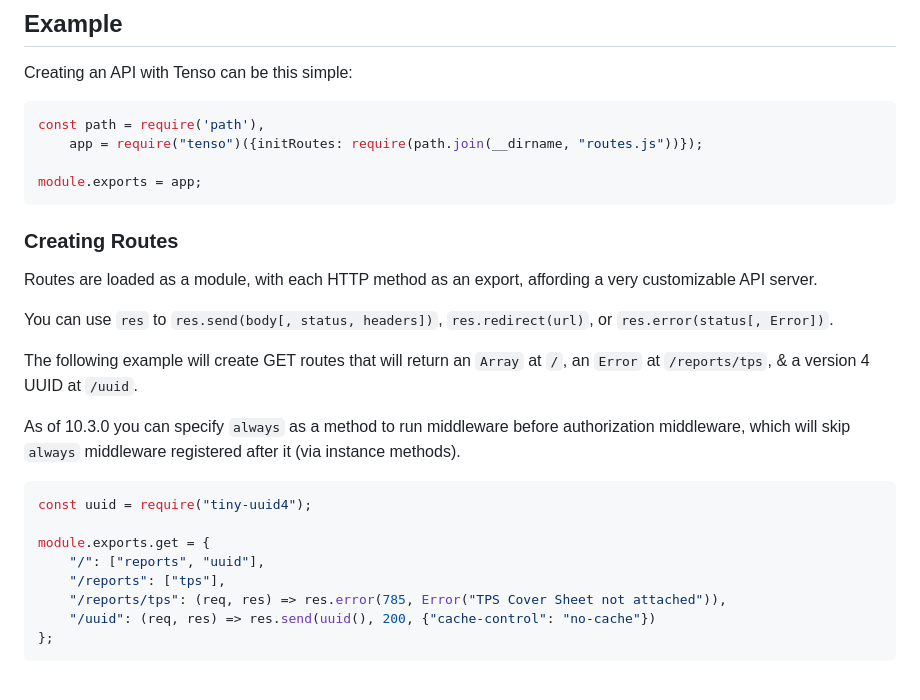
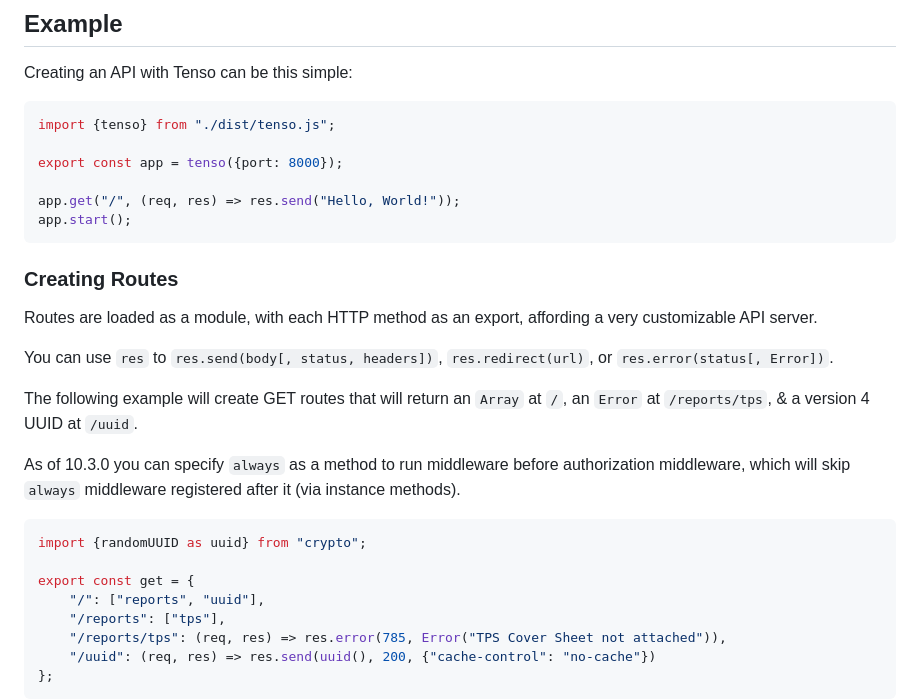
Before and after one commit to avoidwork/tenso, a Markdown page: README.md, the part around the change. GitHub-like rendering; blank space fills up the shorter version.

````diff
--- a/README.md
+++ b/README.md
@@ -15,10 +15,12 @@ Tenso is an HTTP REST API framework, that will handle the serialization & creati
 Creating an API with Tenso can be this simple:
 
 ```javascript
-const path = require('path'),
-    app = require("tenso")({initRoutes: require(path.join(__dirname, "routes.js"))});
+import {tenso} from "./dist/tenso.js";
 
-module.exports = app;
+export const app = tenso({port: 8000});
+
+app.get("/", (req, res) => res.send("Hello, World!"));
+app.start();
 ```
 
 ### Creating Routes
@@ -31,9 +33,9 @@ The following example will create GET routes that will return an `Array` at `/`,
 As of 10.3.0 you can specify `always` as a method to run middleware before authorization middleware, which will skip `always` middleware registered after it (via instance methods).
 
 ```javascript
-const uuid = require("tiny-uuid4");
+import {randomUUID as uuid} from "crypto";
 
-module.exports.get = {
+export const get = {
 	"/": ["reports", "uuid"],
 	"/reports": ["tps"],
 	"/reports/tps": (req, res) => res.error(785, Error("TPS Cover Sheet not attached")),
````
